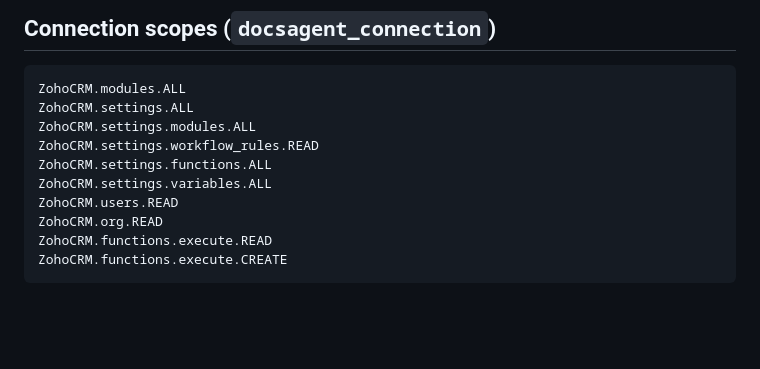
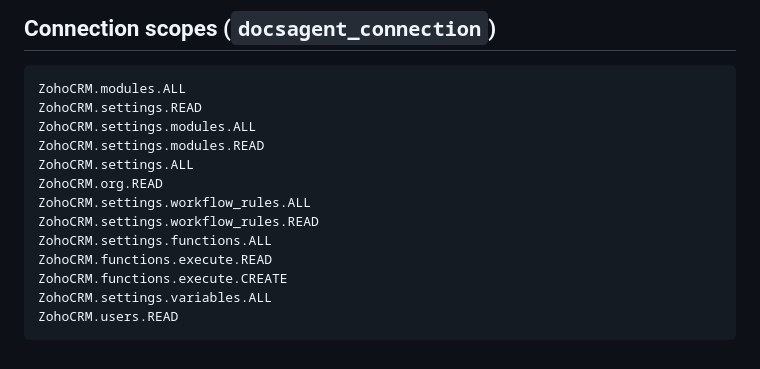
Before and after one commit to softanisomarfaruk/zoho-document-agent-wizerd, a Markdown page: WIDGET.md, the part around one of its changes. GitHub-like rendering; blank space fills up the shorter version.

````diff
--- a/WIDGET.md
+++ b/WIDGET.md
@@ -127,13 +148,16 @@ Widget ──FUNCTIONS.execute──► livingdocs_save_api_key   (CRM Administr
 
 ```
 ZohoCRM.modules.ALL
+ZohoCRM.settings.READ
+ZohoCRM.settings.modules.ALL
+ZohoCRM.settings.modules.READ
 ZohoCRM.settings.ALL
-ZohoCRM.settings.modules.ALL
+ZohoCRM.org.READ
+ZohoCRM.settings.workflow_rules.ALL
 ZohoCRM.settings.workflow_rules.READ
 ZohoCRM.settings.functions.ALL
+ZohoCRM.functions.execute.READ
+ZohoCRM.functions.execute.CREATE
 ZohoCRM.settings.variables.ALL
 ZohoCRM.users.READ
-ZohoCRM.org.READ
-ZohoCRM.functions.execute.READ
-ZohoCRM.functions.execute.CREATE
 ```
````
Also changed, not shown: other parts of WIDGET.md (+85 -64 lines).
